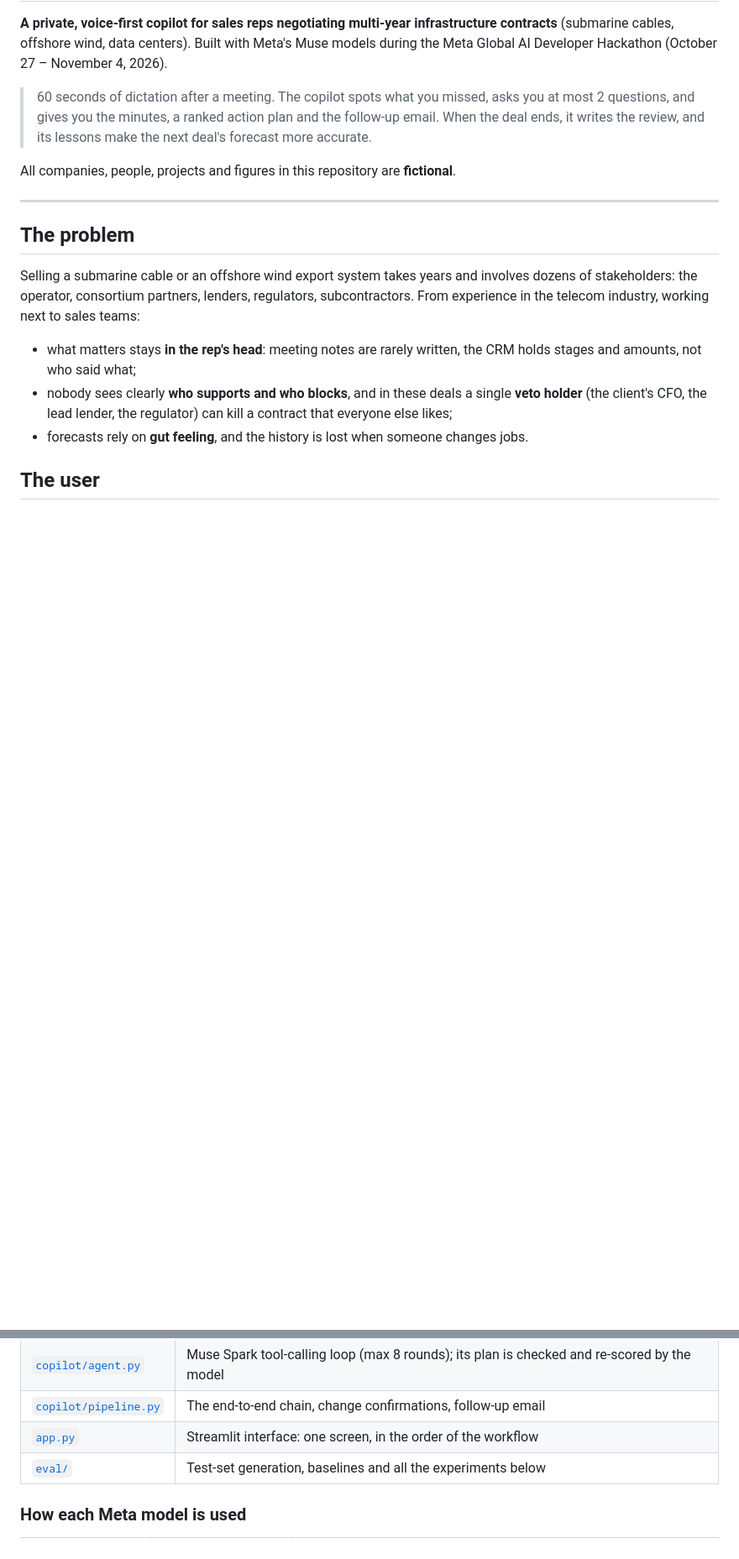
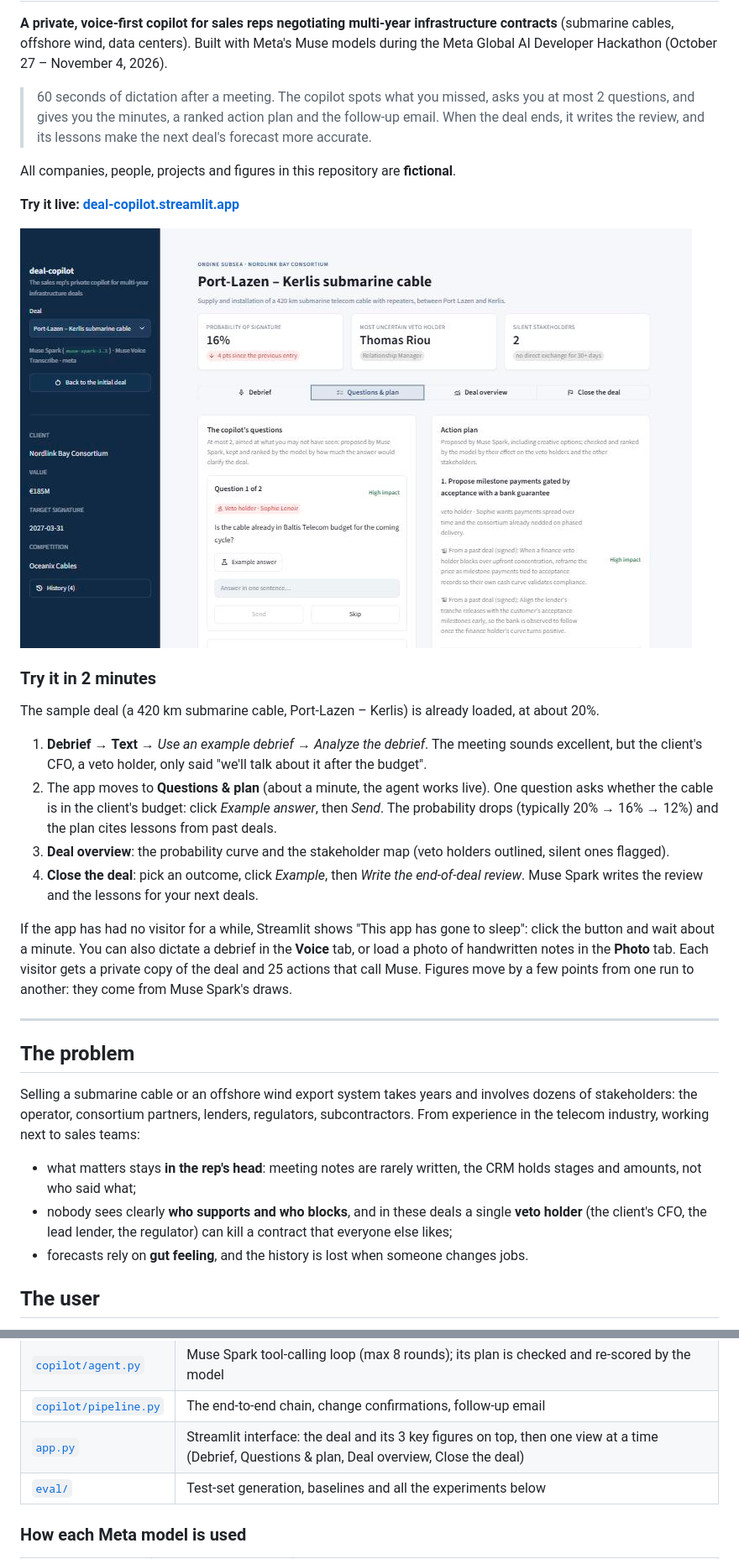
Before and after one commit to copiloteLoading/deal-copilot, a Markdown page: README.md, 2 parts joined by grey strips. Shown at 84% size. Rendered like a GitHub page; pictures changed too: docs/screenshot.jpg (added); blank space fills up the shorter version.

Commit message:
Add the live link, a screenshot and a 2-minute walkthrough for judges
Co-Authored-By: Claude Opus 5.5 <noreply@anthropic.com>

```diff
--- a/README.md
+++ b/README.md
@@ -5,6 +5,21 @@
 > 60 seconds of dictation after a meeting. The copilot spots what you missed, asks you at most 2 questions, and gives you the minutes, a ranked action plan and the follow-up email. When the deal ends, it writes the review, and its lessons make the next deal's forecast more accurate.
 
 All companies, people, projects and figures in this repository are **fictional**.
+
+**Try it live: [deal-copilot.streamlit.app](https://deal-copilot.streamlit.app)**
+
+![The copilot after the trap debrief: questions on the veto holders and a ranked action plan](docs/screenshot.jpg)
+
+### Try it in 2 minutes
+
+The sample deal (a 420 km submarine cable, Port-Lazen – Kerlis) is already loaded, at about 20%.
+
+1. **Debrief** → **Text** → *Use an example debrief* → *Analyze the debrief*. The meeting sounds excellent, but the client's CFO, a veto holder, only said "we'll talk about it after the budget".
+2. The app moves to **Questions & plan** (about a minute, the agent works live). One question asks whether the cable is in the client's budget: click *Example answer*, then *Send*. The probability drops (typically 20% → 16% → 12%) and the plan cites lessons from past deals.
+3. **Deal overview**: the probability curve and the stakeholder map (veto holders outlined, silent ones flagged).
+4. **Close the deal**: pick an outcome, click *Example*, then *Write the end-of-deal review*. Muse Spark writes the review and the lessons for your next deals.
+
+If the app has had no visitor for a while, Streamlit shows "This app has gone to sleep": click the button and wait about a minute. You can also dictate a debrief in the **Voice** tab, or load a photo of handwritten notes in the **Photo** tab. Each visitor gets a private copy of the deal and 25 actions that call Muse. Figures move by a few points from one run to another: they come from Muse Spark's draws.
 
 ---
 
@@ -80,7 +95,7 @@ flowchart LR
 | [`copilot/decision.py`](copilot/decision.py) | Value of information for questions, expected effect of actions |
 | [`copilot/agent.py`](copilot/agent.py) | Muse Spark tool-calling loop (max 8 rounds); its plan is checked and re-scored by the model |
 | [`copilot/pipeline.py`](copilot/pipeline.py) | The end-to-end chain, change confirmations, follow-up email |
-| [`app.py`](app.py) | Streamlit interface: one screen, in the order of the workflow |
+| [`app.py`](app.py) | Streamlit interface: the deal and its 3 key figures on top, then one view at a time (Debrief, Questions & plan, Deal overview, Close the deal) |
 | [`eval/`](eval/) | Test-set generation, baselines and all the experiments below |
 
 ### How each Meta model is used
```
Also changed, not shown: CLAUDE.md (+1 -0 lines).
